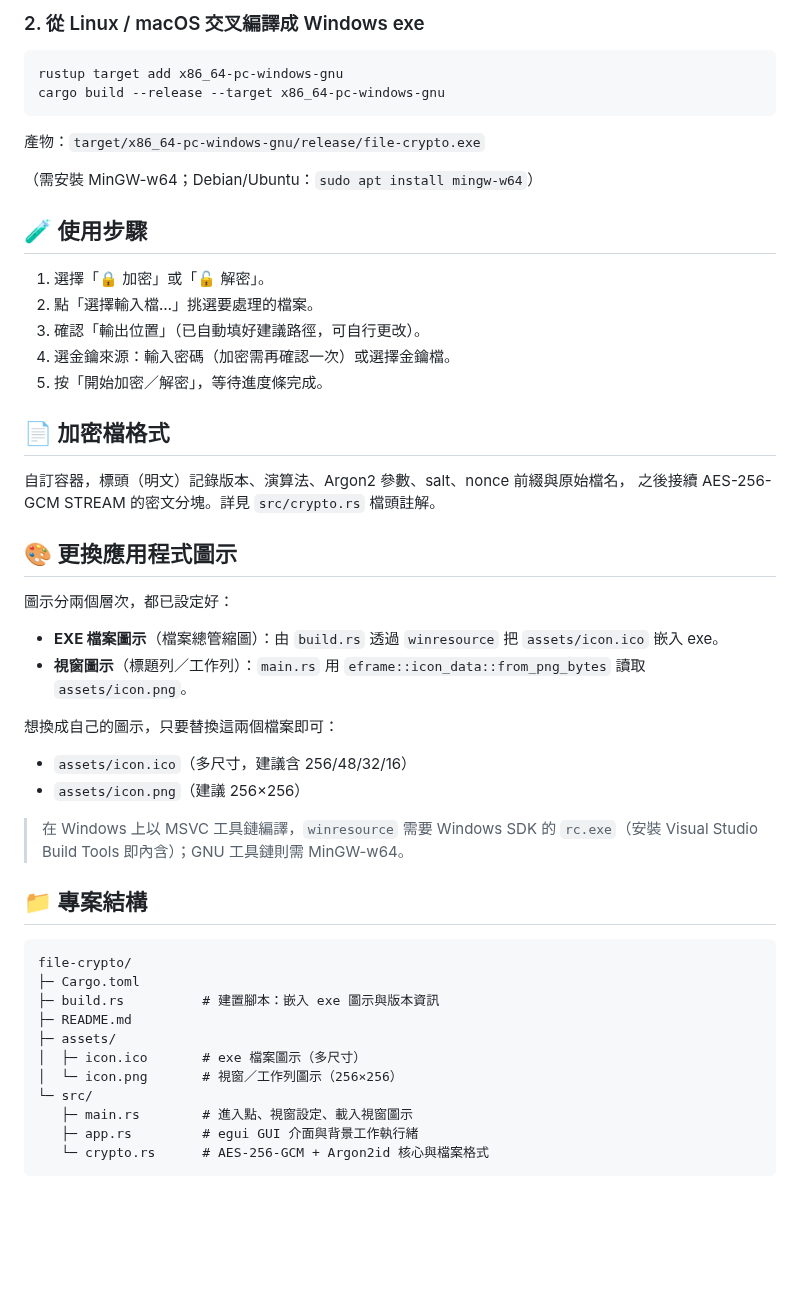
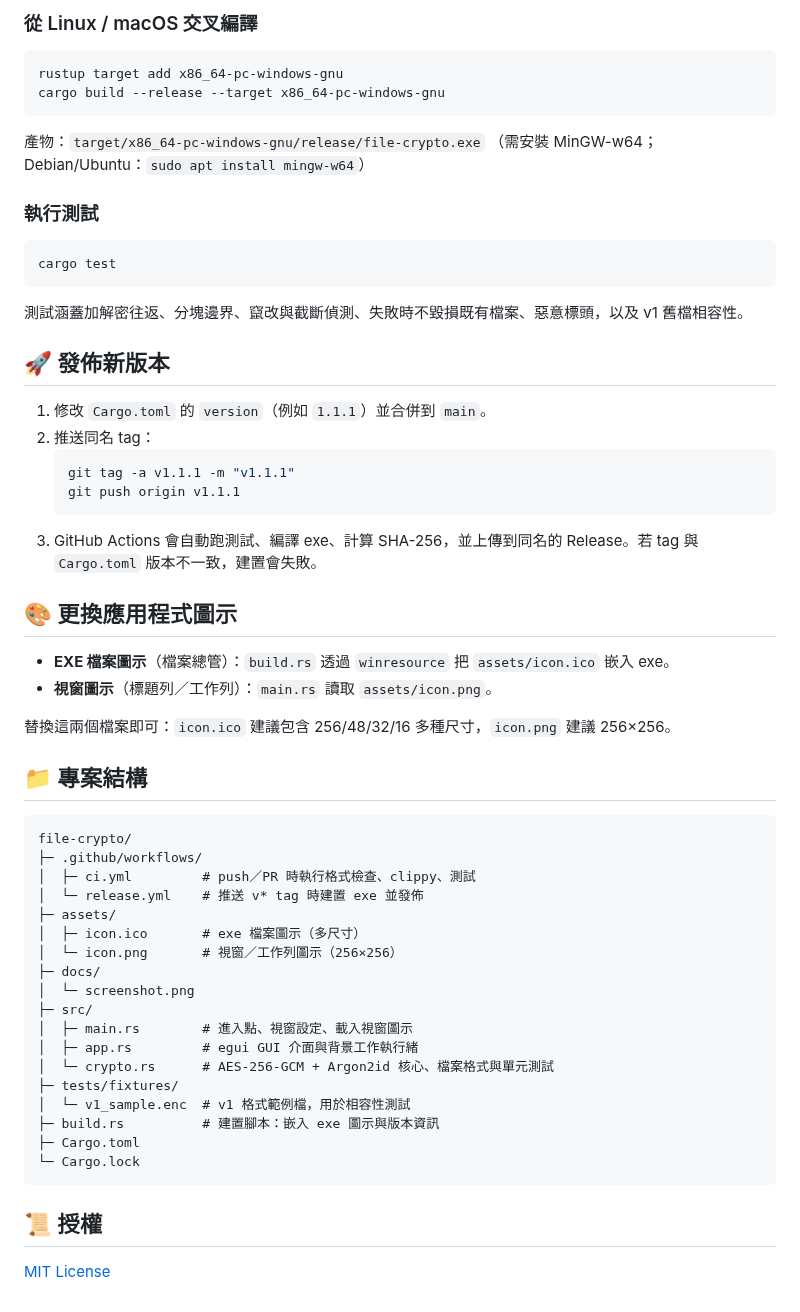
Before and after one commit to tntrock/file-crypto, a Markdown page: README.md, the part around one of its changes. Rendered like a GitHub page; blank space fills up the shorter version.

Commit message:
更新 README：下載方式、截圖、已知限制、v2 檔案格式與發佈流程
Co-Authored-By: Claude Opus 5.5 <noreply@anthropic.com>
Claude-Session: https://claude.ai/code/session_014Hmw2RgToRMCHCAq1Rt98p

````diff
--- a/README.md
+++ b/README.md
@@ -37,50 +114,57 @@ cargo build --release
 
-### 2. 從 Linux / macOS 交叉編譯成 Windows exe
+### 從 Linux / macOS 交叉編譯
 ```bash
 rustup target add x86_64-pc-windows-gnu
 cargo build --release --target x86_64-pc-windows-gnu
 ```
 產物：`target/x86_64-pc-windows-gnu/release/file-crypto.exe`
-
 （需安裝 MinGW-w64；Debian/Ubuntu：`sudo apt install mingw-w64`）
 
-## 🧪 使用步驟
+### 執行測試
+```powershell
+cargo test
+```
+測試涵蓋加解密往返、分塊邊界、竄改與截斷偵測、失敗時不毀損既有檔案、惡意標頭，以及 v1 舊檔相容性。
 
-1. 選擇「🔒 加密」或「🔓 解密」。
-2. 點「選擇輸入檔…」挑選要處理的檔案。
-3. 確認「輸出位置」（已自動填好建議路徑，可自行更改）。
-4. 選金鑰來源：輸入密碼（加密需再確認一次）或選擇金鑰檔。
-5. 按「開始加密／解密」，等待進度條完成。
+## 🚀 發佈新版本
 
-## 📄 加密檔格式
-
-自訂容器，標頭（明文）記錄版本、演算法、Argon2 參數、salt、nonce 前綴與原始檔名，
-之後接續 AES-256-GCM STREAM 的密文分塊。詳見 `src/crypto.rs` 檔頭註解。
+1. 修改 `Cargo.toml` 的 `version`（例如 `1.1.1`）並合併到 `main`。
+2. 推送同名 tag：
+   ```bash
+   git tag -a v1.1.1 -m "v1.1.1"
+   git push origin v1.1.1
+   ```
+3. GitHub Actions 會自動跑測試、編譯 exe、計算 SHA-256，並上傳到同名的 Release。若 tag 與 `Cargo.toml` 版本不一致，建置會失敗。
 
 ## 🎨 更換應用程式圖示
 
-圖示分兩個層次，都已設定好：
+- **EXE 檔案圖示**（檔案總管）：`build.rs` 透過 `winresource` 把 `assets/icon.ico` 嵌入 exe。
+- **視窗圖示**（標題列／工作列）：`main.rs` 讀取 `assets/icon.png`。
 
-- **EXE 檔案圖示**（檔案總管縮圖）：由 `build.rs` 透過 `winresource` 把 `assets/icon.ico` 嵌入 exe。
-- **視窗圖示**（標題列／工作列）：`main.rs` 用 `eframe::icon_data::from_png_bytes` 讀取 `assets/icon.png`。
-
-想換成自己的圖示，只要替換這兩個檔案即可：
-- `assets/icon.ico`（多尺寸，建議含 256/48/32/16）
-- `assets/icon.png`（建議 256×256）
-
-> 在 Windows 上以 MSVC 工具鏈編譯，`winresource` 需要 Windows SDK 的 `rc.exe`（安裝 Visual Studio Build Tools 即內含）；GNU 工具鏈則需 MinGW-w64。
+替換這兩個檔案即可：`icon.ico` 建議包含 256/48/32/16 多種尺寸，`icon.png` 建議 256×256。
 
 ## 📁 專案結構
 ```
 file-crypto/
-├─ Cargo.toml
-├─ build.rs          # 建置腳本：嵌入 exe 圖示與版本資訊
-├─ README.md
+├─ .github/workflows/
+│  ├─ ci.yml         # push／PR 時執行格式檢查、clippy、測試
+│  └─ release.yml    # 推送 v* tag 時建置 exe 並發佈
 ├─ assets/
 │  ├─ icon.ico       # exe 檔案圖示（多尺寸）
 │  └─ icon.png       # 視窗／工作列圖示（256×256）
-└─ src/
-   ├─ main.rs        # 進入點、視窗設定、載入視窗圖示
-   ├─ app.rs         # egui GUI 介面與背景工作執行緒
-   └─ crypto.rs      # AES-256-GCM + Argon2id 核心與檔案格式
+├─ docs/
+│  └─ screenshot.png
+├─ src/
+│  ├─ main.rs        # 進入點、視窗設定、載入視窗圖示
+│  ├─ app.rs         # egui GUI 介面與背景工作執行緒
+│  └─ crypto.rs      # AES-256-GCM + Argon2id 核心、檔案格式與單元測試
+├─ tests/fixtures/
+│  └─ v1_sample.enc  # v1 格式範例檔，用於相容性測試
+├─ build.rs          # 建置腳本：嵌入 exe 圖示與版本資訊
+├─ Cargo.toml
+└─ Cargo.lock
 ```
+
+## 📜 授權
+
+[MIT License](LICENSE)
````
Also changed, not shown: other parts of README.md (+89 -12 lines), docs/screenshot.png (added).
